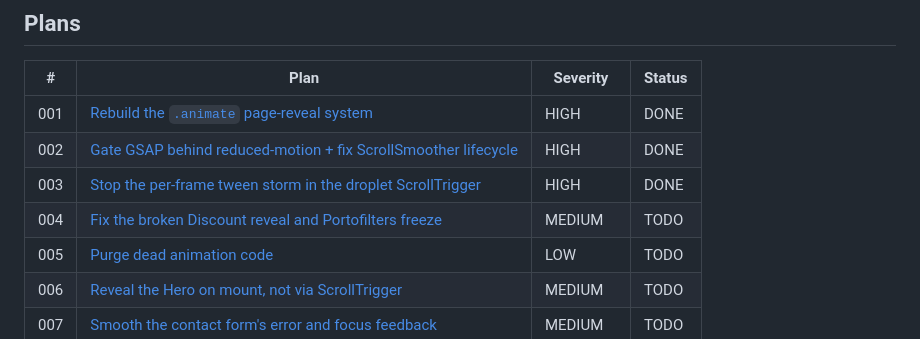
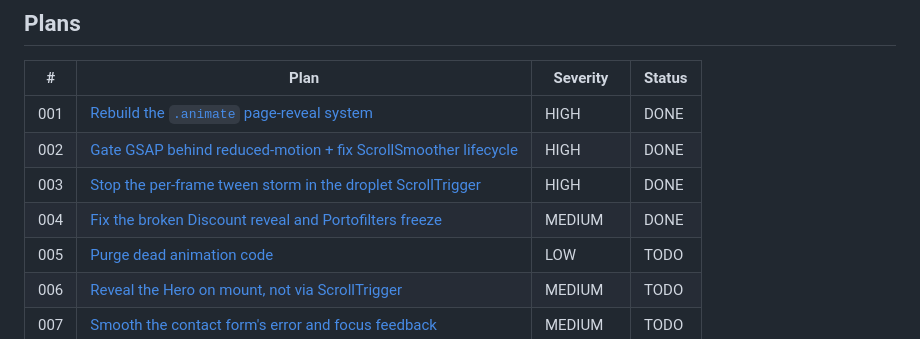
Before and after one commit to Tseku210/ubean, a Markdown page: plans/animations/README.md, the part around the change. Rendered like a GitHub page.

Commit message:
chore: mark plan 004-fix-broken-homepage-entrances DONE

```diff
--- a/plans/animations/README.md
+++ b/plans/animations/README.md
@@ -11,7 +11,7 @@ This is the **animation** plan set; the general codebase plan set lives one leve
 | 001 | [Rebuild the `.animate` page-reveal system](001-rebuild-animate-reveal.md) | HIGH | DONE |
 | 002 | [Gate GSAP behind reduced-motion + fix ScrollSmoother lifecycle](002-gsap-reduced-motion-and-scrollsmoother.md) | HIGH | DONE |
 | 003 | [Stop the per-frame tween storm in the droplet ScrollTrigger](003-motionpath-scroll-performance.md) | HIGH | DONE |
-| 004 | [Fix the broken Discount reveal and Portofilters freeze](004-fix-broken-homepage-entrances.md) | MEDIUM | TODO |
+| 004 | [Fix the broken Discount reveal and Portofilters freeze](004-fix-broken-homepage-entrances.md) | MEDIUM | DONE |
 | 005 | [Purge dead animation code](005-purge-dead-animation-code.md) | LOW | TODO |
 | 006 | [Reveal the Hero on mount, not via ScrollTrigger](006-hero-mount-reveal.md) | MEDIUM | TODO |
 | 007 | [Smooth the contact form's error and focus feedback](007-form-feedback-transitions.md) | MEDIUM | TODO |
```
Also changed, not shown: plans/animations/004-fix-broken-homepage-entrances.md (+1 -1 lines).
